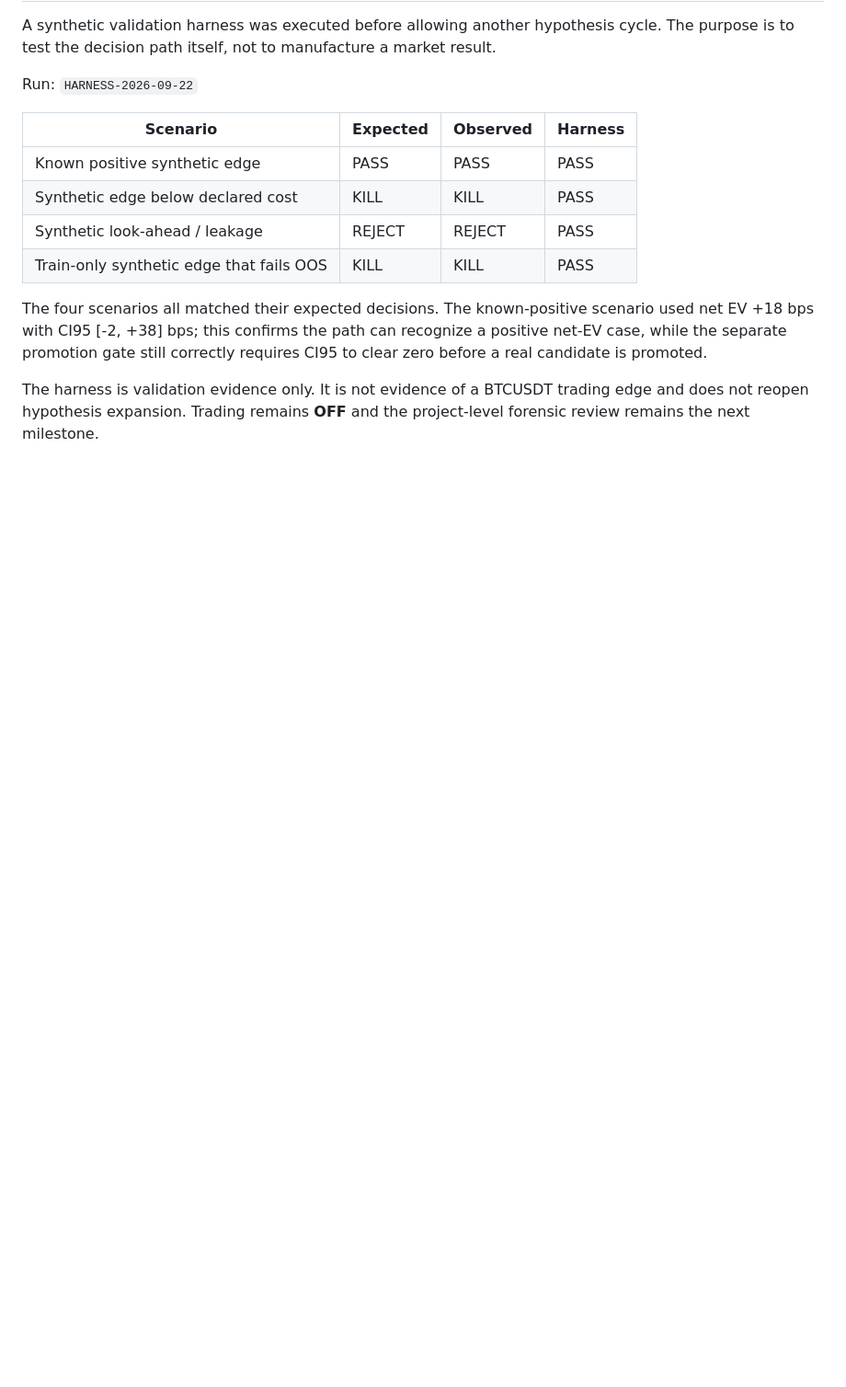
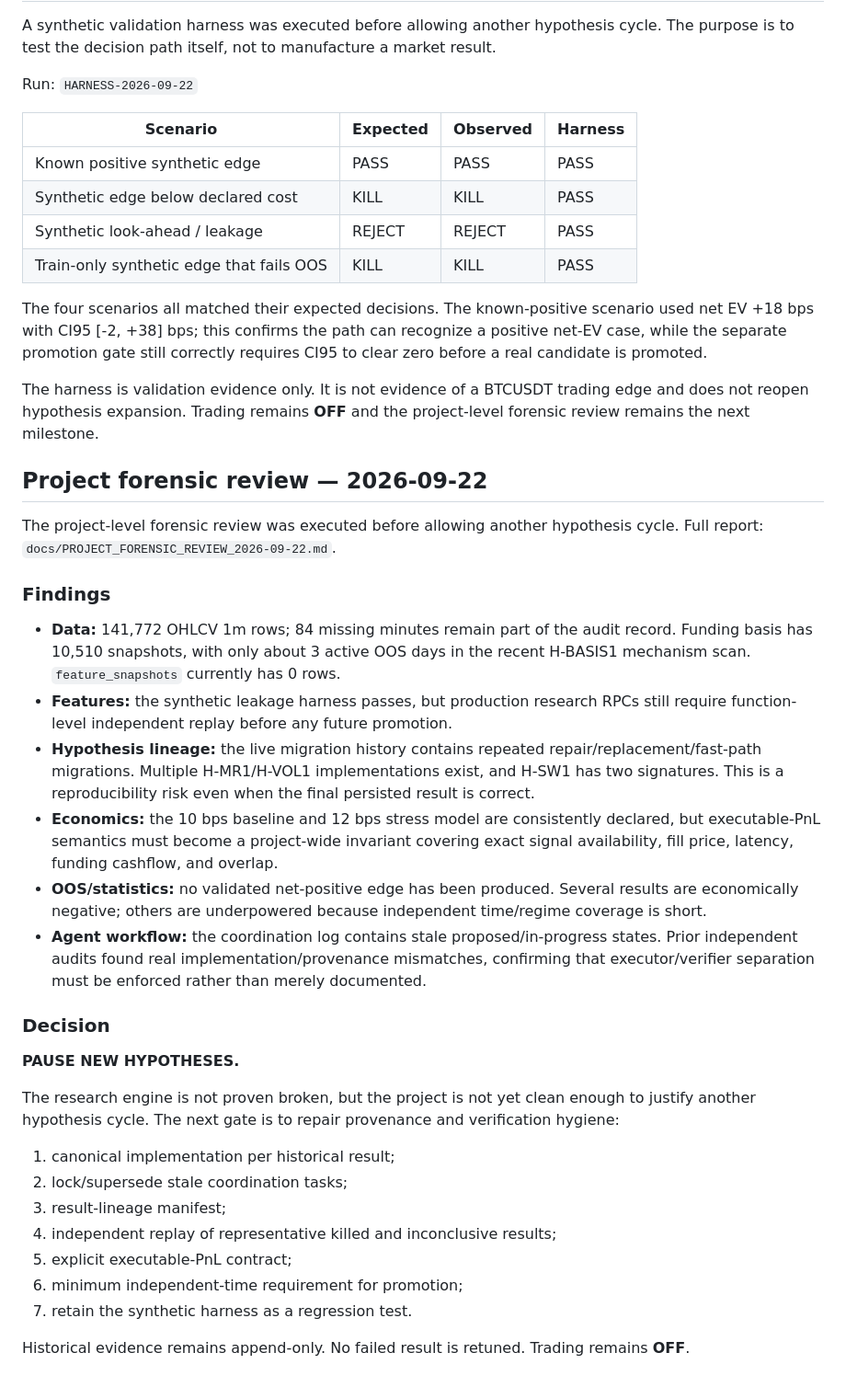
Before and after one commit to Pfn17/btc-usdt-research2, a Markdown page: docs/EXPERIMENT_LEDGER.md, the part around the change. Shown at 92% size. Rendered like a GitHub page; blank space fills up the shorter version.

Commit message:
docs(research): record project forensic review

```diff
--- a/docs/EXPERIMENT_LEDGER.md
+++ b/docs/EXPERIMENT_LEDGER.md
@@ -214,3 +214,33 @@ Run: `HARNESS-2026-09-22`
 The four scenarios all matched their expected decisions. The known-positive scenario used net EV +18 bps with CI95 [-2, +38] bps; this confirms the path can recognize a positive net-EV case, while the separate promotion gate still correctly requires CI95 to clear zero before a real candidate is promoted.
 
 The harness is validation evidence only. It is not evidence of a BTCUSDT trading edge and does not reopen hypothesis expansion. Trading remains **OFF** and the project-level forensic review remains the next milestone.
+
+
+## Project forensic review — 2026-09-22
+
+The project-level forensic review was executed before allowing another hypothesis cycle. Full report: `docs/PROJECT_FORENSIC_REVIEW_2026-09-22.md`.
+
+### Findings
+
+- **Data:** 141,772 OHLCV 1m rows; 84 missing minutes remain part of the audit record. Funding basis has 10,510 snapshots, with only about 3 active OOS days in the recent H-BASIS1 mechanism scan. `feature_snapshots` currently has 0 rows.
+- **Features:** the synthetic leakage harness passes, but production research RPCs still require function-level independent replay before any future promotion.
+- **Hypothesis lineage:** the live migration history contains repeated repair/replacement/fast-path migrations. Multiple H-MR1/H-VOL1 implementations exist, and H-SW1 has two signatures. This is a reproducibility risk even when the final persisted result is correct.
+- **Economics:** the 10 bps baseline and 12 bps stress model are consistently declared, but executable-PnL semantics must become a project-wide invariant covering exact signal availability, fill price, latency, funding cashflow, and overlap.
+- **OOS/statistics:** no validated net-positive edge has been produced. Several results are economically negative; others are underpowered because independent time/regime coverage is short.
+- **Agent workflow:** the coordination log contains stale proposed/in-progress states. Prior independent audits found real implementation/provenance mismatches, confirming that executor/verifier separation must be enforced rather than merely documented.
+
+### Decision
+
+**PAUSE NEW HYPOTHESES.**
+
+The research engine is not proven broken, but the project is not yet clean enough to justify another hypothesis cycle. The next gate is to repair provenance and verification hygiene:
+
+1. canonical implementation per historical result;
+2. lock/supersede stale coordination tasks;
+3. result-lineage manifest;
+4. independent replay of representative killed and inconclusive results;
+5. explicit executable-PnL contract;
+6. minimum independent-time requirement for promotion;
+7. retain the synthetic harness as a regression test.
+
+Historical evidence remains append-only. No failed result is retuned. Trading remains **OFF**.
```
